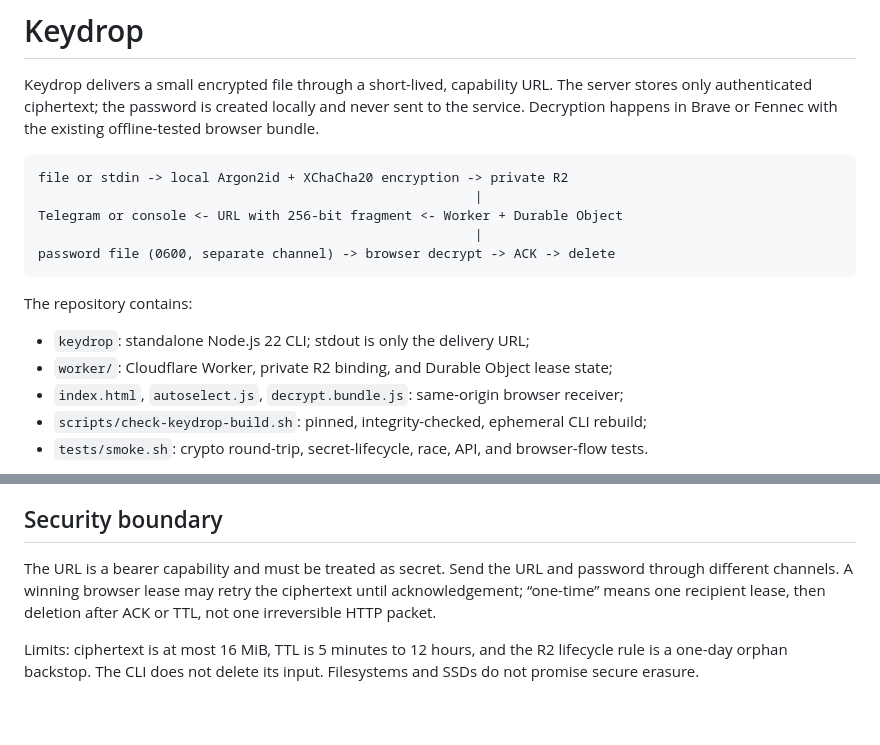
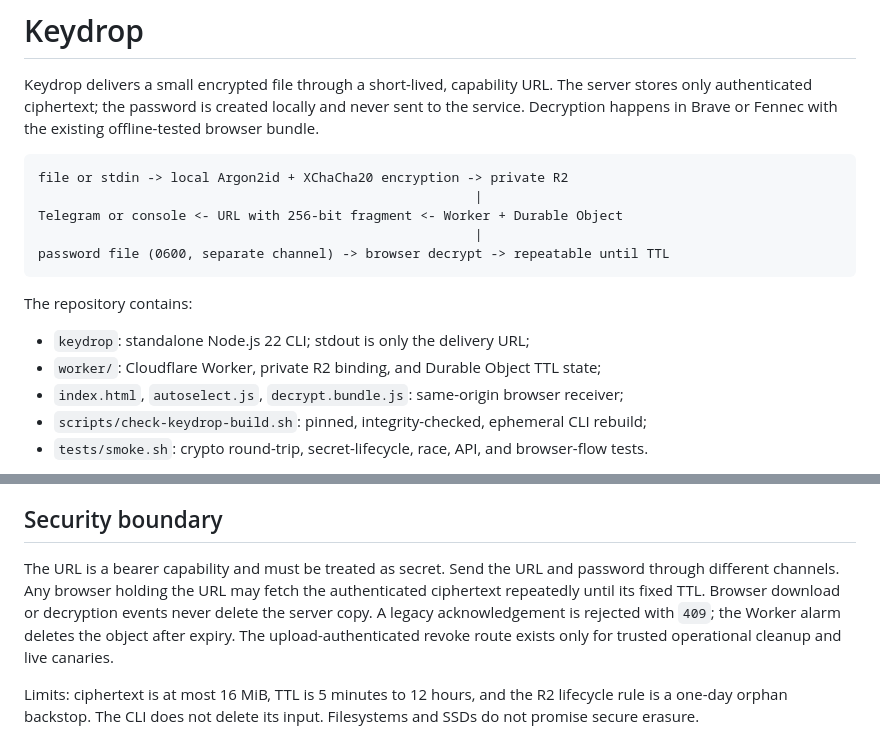
Before and after one commit to avvdev/keydrop-offline, a Markdown page: README.md, 2 parts joined by grey strips. Rendered like a GitHub page; blank space fills up the shorter version.

Commit message:
Document repeatable Keydrop delivery

````diff
--- a/README.md
+++ b/README.md
@@ -7,13 +7,13 @@ file or stdin -> local Argon2id + XChaCha20 encryption -> private R2
                                                         |
 Telegram or console <- URL with 256-bit fragment <- Worker + Durable Object
                                                         |
-password file (0600, separate channel) -> browser decrypt -> ACK -> delete
+password file (0600, separate channel) -> browser decrypt -> repeatable until TTL
 ```
 
 The repository contains:
 
 - `keydrop`: standalone Node.js 22 CLI; stdout is only the delivery URL;
-- `worker/`: Cloudflare Worker, private R2 binding, and Durable Object lease state;
+- `worker/`: Cloudflare Worker, private R2 binding, and Durable Object TTL state;
 - `index.html`, `autoselect.js`, `decrypt.bundle.js`: same-origin browser receiver;
 - `scripts/check-keydrop-build.sh`: pinned, integrity-checked, ephemeral CLI rebuild;
 - `tests/smoke.sh`: crypto round-trip, secret-lifecycle, race, API, and browser-flow tests.
@@ -30,7 +30,7 @@ No Cloudflare resource is created by the tests. Production bootstrap, deployment
 
 ## Security boundary
 
-The URL is a bearer capability and must be treated as secret. Send the URL and password through different channels. A winning browser lease may retry the ciphertext until acknowledgement; “one-time” means one recipient lease, then deletion after ACK or TTL, not one irreversible HTTP packet.
+The URL is a bearer capability and must be treated as secret. Send the URL and password through different channels. Any browser holding the URL may fetch the authenticated ciphertext repeatedly until its fixed TTL. Browser download or decryption events never delete the server copy. A legacy acknowledgement is rejected with `409`; the Worker alarm deletes the object after expiry. The upload-authenticated revoke route exists only for trusted operational cleanup and live canaries.
 
 Limits: ciphertext is at most 16 MiB, TTL is 5 minutes to 12 hours, and the R2 lifecycle rule is a one-day orphan backstop. The CLI does not delete its input. Filesystems and SSDs do not promise secure erasure.
 
````
Also changed, not shown: docs/PRODUCTION.md (+6 -6 lines).
